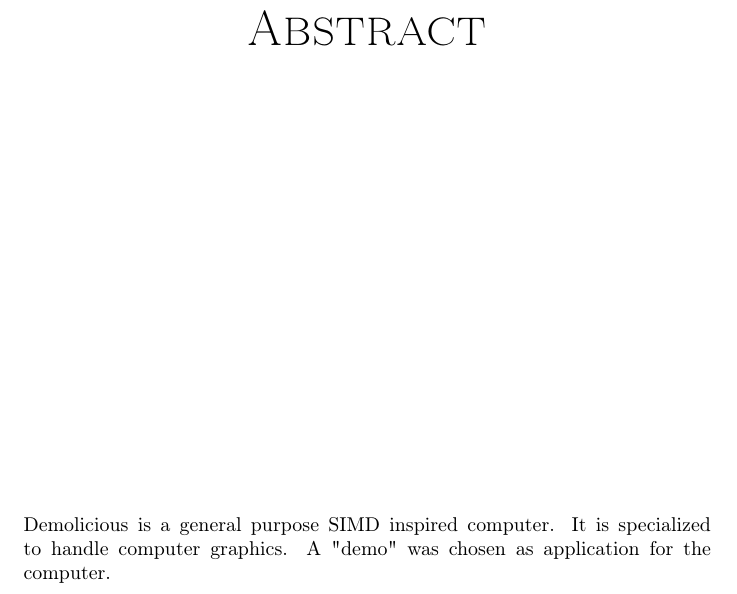
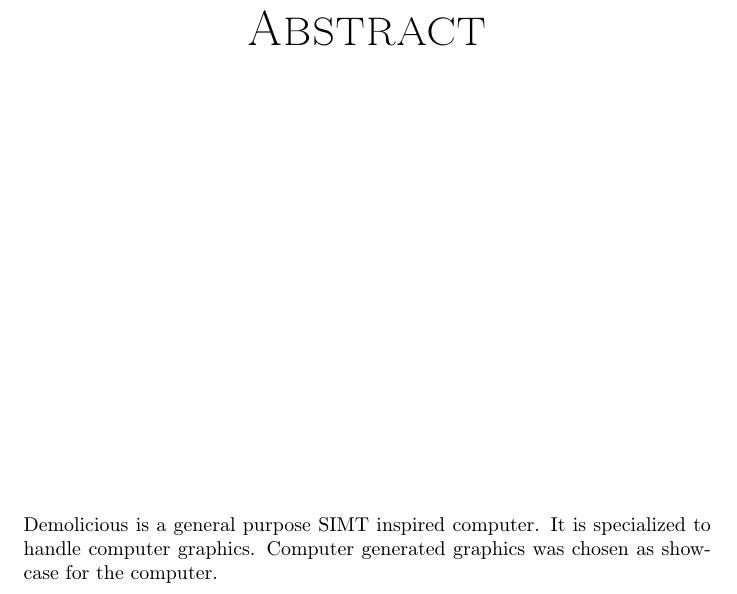
Before and after one commit to dmpro2014/report, a LaTeX thesis (report/main/report.tex, which reads report/abstract/abstract.tex): part of page 5 of 54, cut so that both start at the same text. Compiled offline with pdfLaTeX.

Commit message:
Update abstract

```diff
--- a/report/abstract/abstract.tex
+++ b/report/abstract/abstract.tex
@@ -5,9 +5,9 @@
 
 \vspace*{\fill}
 
-Demolicious is a general purpose SIMD inspired computer.
+Demolicious is a general purpose SIMT inspired computer.
 It is specialized to handle computer graphics.
-A "demo" was chosen as application for the computer.
+Computer generated graphics was chosen as showcase for the computer.
 
 \vspace*{\fill}
 \end{document}
```
